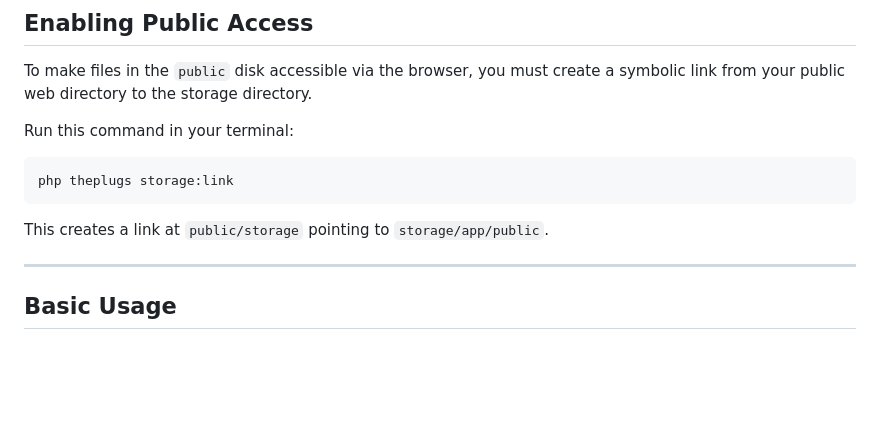
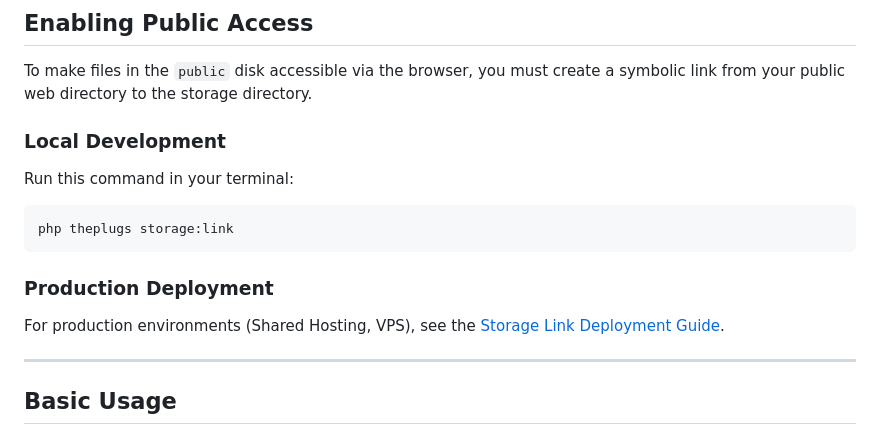
Before and after one commit to celionatti/plugs, a Markdown page: docs/the-basics/storage.md, the part around the change. Rendered like a GitHub page; blank space fills up the shorter version.

Commit message:
feat: add comprehensive documentation for filesystem storage, including deployment guides for storage links and S3 integration.

````diff
--- a/docs/the-basics/storage.md
+++ b/docs/the-basics/storage.md
@@ -15,13 +15,17 @@ Storage disks are configured in your application config (defaulting to `Plugs\Co
 
 To make files in the `public` disk accessible via the browser, you must create a symbolic link from your public web directory to the storage directory.
 
+### Local Development
+
 Run this command in your terminal:
 
 ```bash
 php theplugs storage:link
 ```
 
-This creates a link at `public/storage` pointing to `storage/app/public`.
+### Production Deployment
+
+For production environments (Shared Hosting, VPS), see the [Storage Link Deployment Guide](../deployment/storage-link.md).
 
 ---
 
````
Also changed, not shown: docs/deployment/storage-link.md (added, +58 -0 lines).
